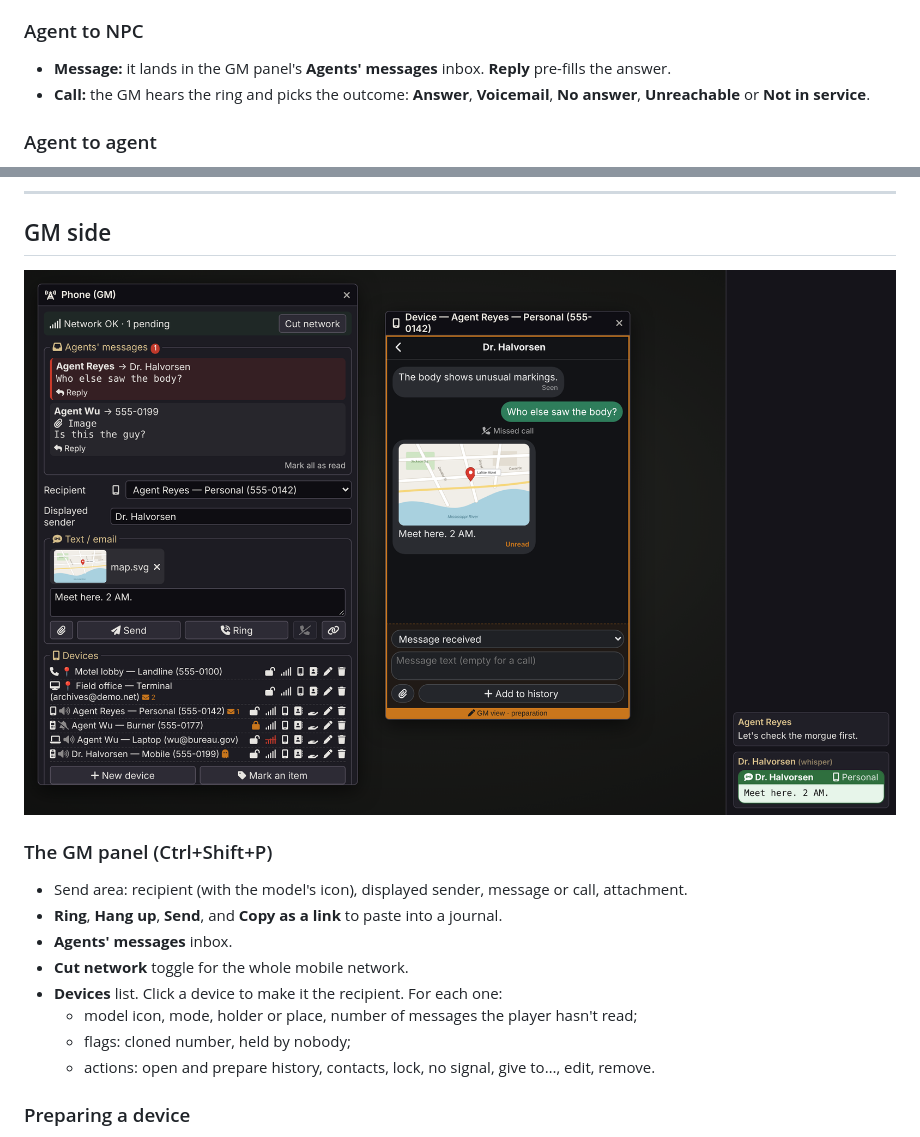
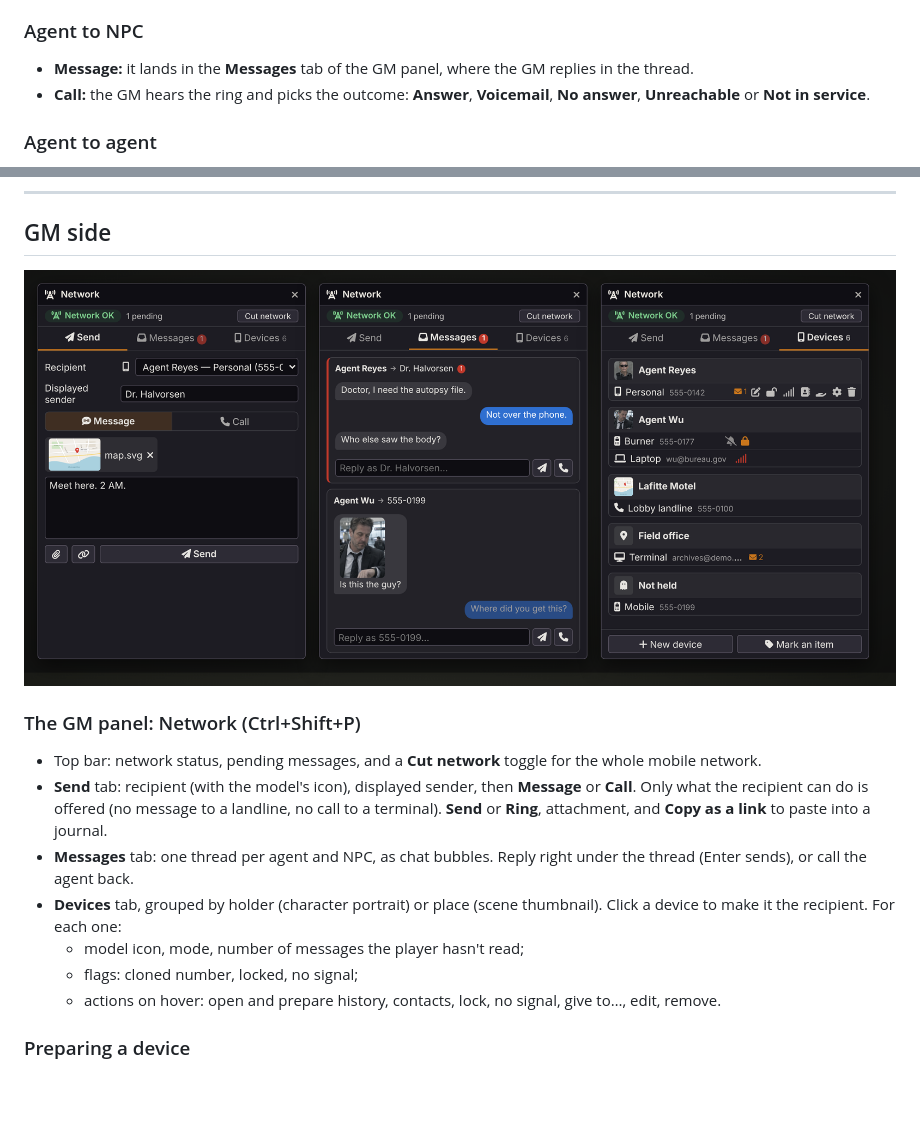
Before and after one commit to Dispositif/foundry-phones-computers, a Markdown page: README.md, 2 parts joined by grey strips. GitHub-like rendering; pictures changed too: docs/gm.png; blank space fills up the shorter version.

Commit message:
README: new GM panel

```diff
--- a/README.md
+++ b/README.md
@@ -167,7 +167,7 @@ The GM can ring a player or send them a message (choose the player in **Recipien
 
 ### Agent to NPC
 
-- **Message:** it lands in the GM panel's **Agents' messages** inbox. **Reply** pre-fills the answer.
+- **Message:** it lands in the **Messages** tab of the GM panel, where the GM replies in the thread.
 - **Call:** the GM hears the ring and picks the outcome: **Answer**, **Voicemail**, **No answer**, **Unreachable** or **Not in service**.
 
 ### Agent to agent
@@ -187,16 +187,15 @@ The GM can ring a player or send them a message (choose the player in **Recipien
 
 ![GM panel](docs/gm.png)
 
-### The GM panel (Ctrl+Shift+P)
+### The GM panel: Network (Ctrl+Shift+P)
 
-- Send area: recipient (with the model's icon), displayed sender, message or call, attachment.
-- **Ring**, **Hang up**, **Send**, and **Copy as a link** to paste into a journal.
-- **Agents' messages** inbox.
-- **Cut network** toggle for the whole mobile network.
-- **Devices** list. Click a device to make it the recipient. For each one:
-  - model icon, mode, holder or place, number of messages the player hasn't read;
-  - flags: cloned number, held by nobody;
-  - actions: open and prepare history, contacts, lock, no signal, give to…, edit, remove.
+- Top bar: network status, pending messages, and a **Cut network** toggle for the whole mobile network.
+- **Send** tab: recipient (with the model's icon), displayed sender, then **Message** or **Call**. Only what the recipient can do is offered (no message to a landline, no call to a terminal). **Send** or **Ring**, attachment, and **Copy as a link** to paste into a journal.
+- **Messages** tab: one thread per agent and NPC, as chat bubbles. Reply right under the thread (Enter sends), or call the agent back.
+- **Devices** tab, grouped by holder (character portrait) or place (scene thumbnail). Click a device to make it the recipient. For each one:
+  - model icon, mode, number of messages the player hasn't read;
+  - flags: cloned number, locked, no signal;
+  - actions on hover: open and prepare history, contacts, lock, no signal, give to…, edit, remove.
 
 ### Preparing a device
 
```
Also changed, not shown: README.fr.md (+9 -10 lines).
